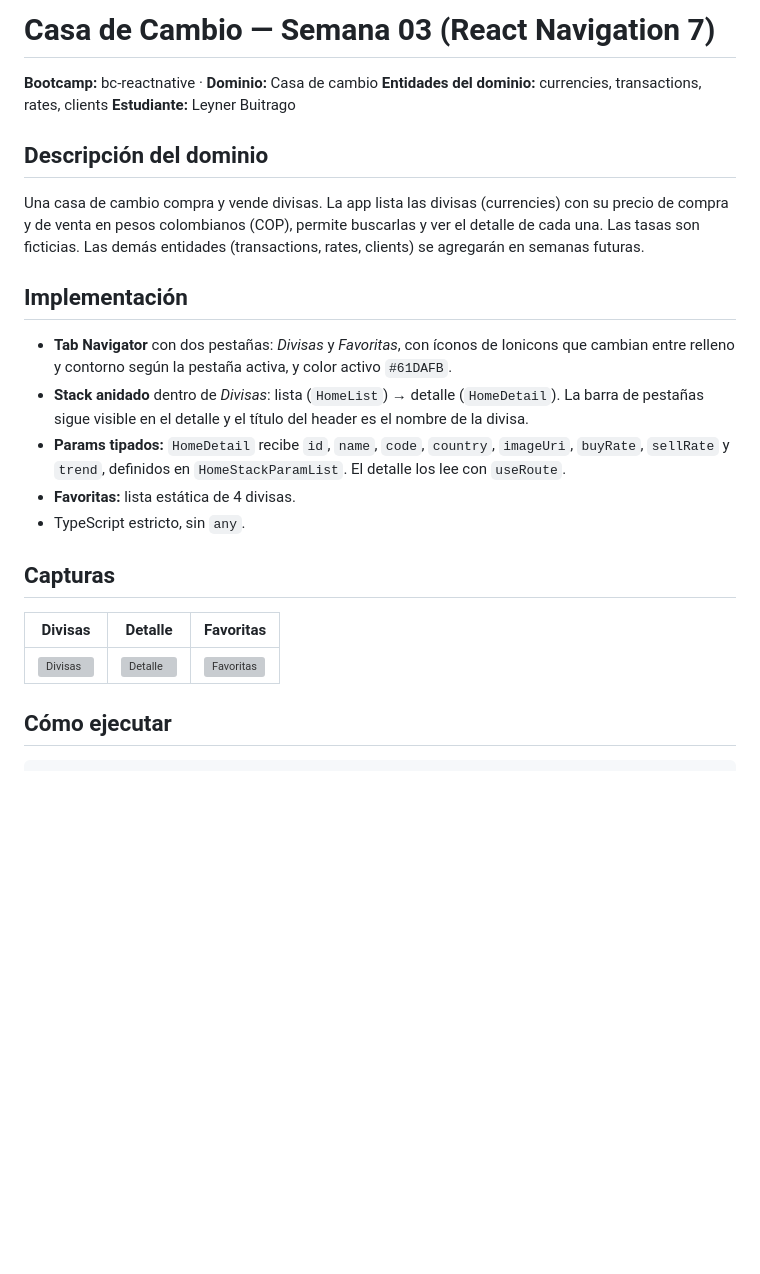
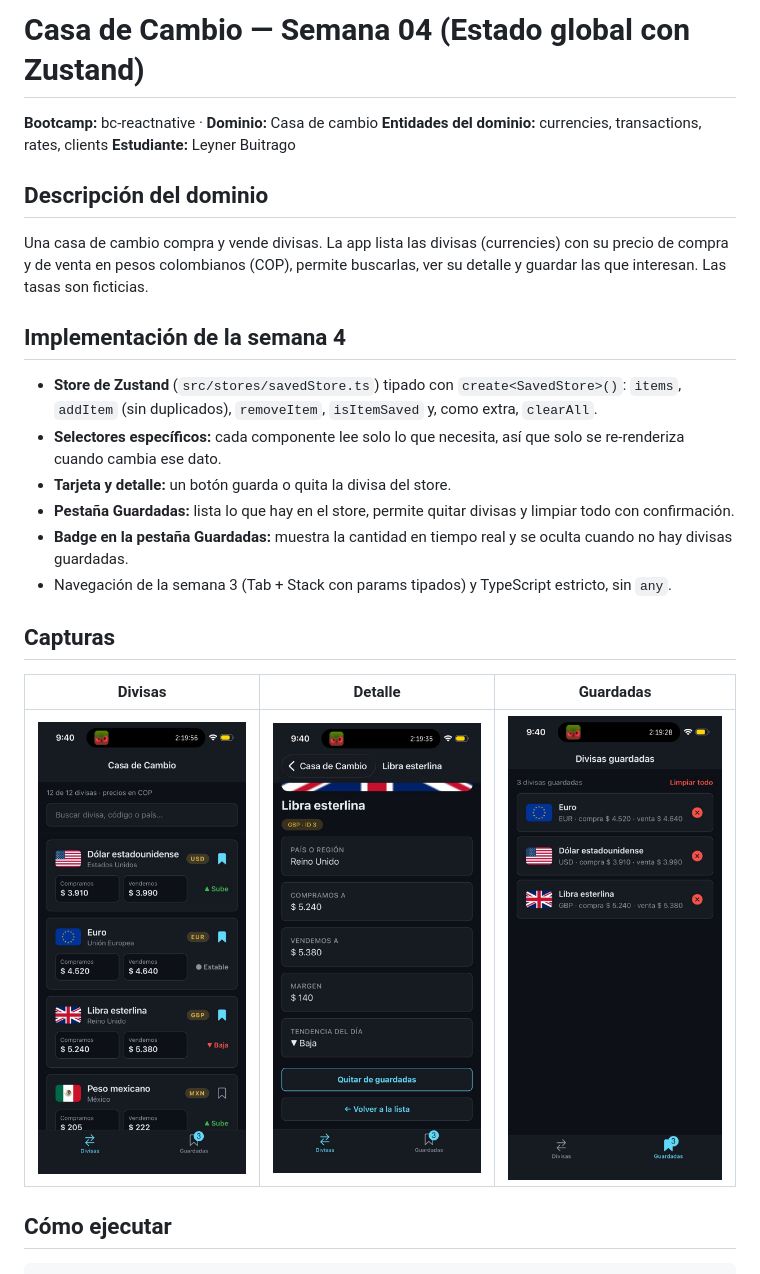
Before and after one commit to player7842/bc-reactnative-casa-de-cambio-Leyner-Buitrago, a Markdown page: starter/README.md, the part around the change. GitHub-like rendering; pictures changed too: starter/screenshots/semana-04-detail.png (added), starter/screenshots/semana-04-home.png (added), starter/screenshots/semana-04-saved.png (added); blank space fills up the shorter version; grey boxes are pictures that could not be loaded.

Commit message:
docs: actualizar README y capturas de la semana 4

```diff
--- a/starter/README.md
+++ b/starter/README.md
@@ -1,4 +1,4 @@
-# Casa de Cambio — Semana 03 (React Navigation 7)
+# Casa de Cambio — Semana 04 (Estado global con Zustand)
 
 **Bootcamp:** bc-reactnative · **Dominio:** Casa de cambio
 **Entidades del dominio:** currencies, transactions, rates, clients
@@ -7,25 +7,27 @@
 ## Descripción del dominio
 
 Una casa de cambio compra y vende divisas. La app lista las divisas (currencies) con su precio de
-compra y de venta en pesos colombianos (COP), permite buscarlas y ver el detalle de cada una. Las tasas
-son ficticias. Las demás entidades (transactions, rates, clients) se agregarán en semanas futuras.
+compra y de venta en pesos colombianos (COP), permite buscarlas, ver su detalle y guardar las que
+interesan. Las tasas son ficticias.
 
-## Implementación
+## Implementación de la semana 4
 
-- **Tab Navigator** con dos pestañas: *Divisas* y *Favoritas*, con íconos de Ionicons que cambian
-  entre relleno y contorno según la pestaña activa, y color activo `#61DAFB`.
-- **Stack anidado** dentro de *Divisas*: lista (`HomeList`) → detalle (`HomeDetail`). La barra de
-  pestañas sigue visible en el detalle y el título del header es el nombre de la divisa.
-- **Params tipados:** `HomeDetail` recibe `id`, `name`, `code`, `country`, `imageUri`, `buyRate`,
-  `sellRate` y `trend`, definidos en `HomeStackParamList`. El detalle los lee con `useRoute`.
-- **Favoritas:** lista estática de 4 divisas.
-- TypeScript estricto, sin `any`.
+- **Store de Zustand** (`src/stores/savedStore.ts`) tipado con `create<SavedStore>()`: `items`,
+  `addItem` (sin duplicados), `removeItem`, `isItemSaved` y, como extra, `clearAll`.
+- **Selectores específicos:** cada componente lee solo lo que necesita, así que solo se re-renderiza
+  cuando cambia ese dato.
+- **Tarjeta y detalle:** un botón guarda o quita la divisa del store.
+- **Pestaña Guardadas:** lista lo que hay en el store, permite quitar divisas y limpiar todo con
+  confirmación.
+- **Badge en la pestaña Guardadas:** muestra la cantidad en tiempo real y se oculta cuando no hay
+  divisas guardadas.
+- Navegación de la semana 3 (Tab + Stack con params tipados) y TypeScript estricto, sin `any`.
 
 ## Capturas
 
-| Divisas | Detalle | Favoritas |
+| Divisas | Detalle | Guardadas |
 |---|---|---|
-| ![Divisas](screenshots/semana-03-home.png) | ![Detalle](screenshots/semana-03-detail.png) | ![Favoritas](screenshots/semana-03-favorites.png) |
+| ![Divisas](screenshots/semana-04-home.png) | ![Detalle](screenshots/semana-04-detail.png) | ![Guardadas](screenshots/semana-04-saved.png) |
 
 ## Cómo ejecutar
 
```
